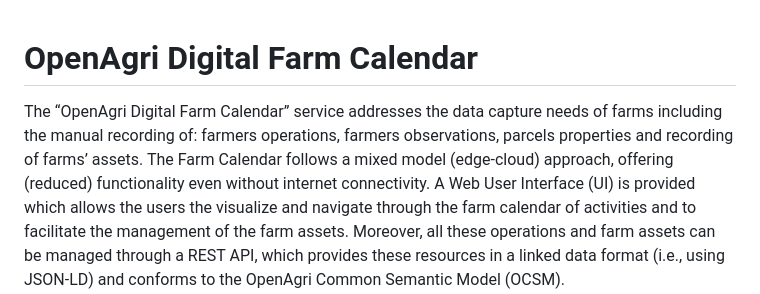
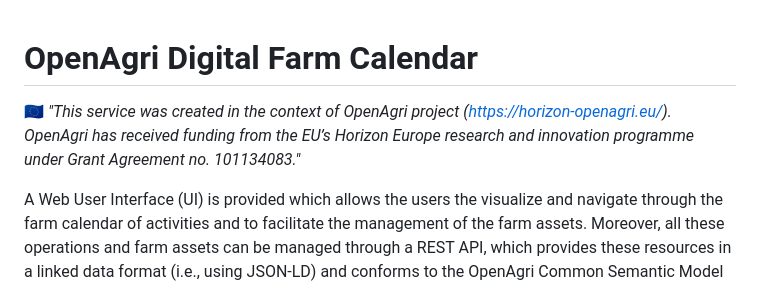
Before and after one commit to openagri-eu/farmcalendar, a Markdown page: README.md, the part around the change. GitHub-like rendering.

Commit message:
adding info on EU horizon funding

```diff
--- a/README.md
+++ b/README.md
@@ -1,6 +1,8 @@
 # OpenAgri Digital Farm Calendar
+🇪🇺
+*"This service was created in the context of OpenAgri project (https://horizon-openagri.eu/). OpenAgri has received funding from the EU’s Horizon Europe research and innovation programme under Grant Agreement no. 101134083."*
 
-The “OpenAgri Digital Farm Calendar” service addresses the data capture needs of farms including the manual recording of: farmers operations, farmers observations, parcels properties and recording of farms’ assets. The Farm Calendar follows a mixed model (edge-cloud) approach, offering (reduced) functionality even without internet connectivity.
+
 A Web User Interface (UI) is provided which allows the users the visualize and navigate through the farm calendar of activities and to facilitate the management of the farm assets.
 Moreover, all these operations and farm assets can be managed through a REST API, which provides these resources in a linked data format (i.e., using JSON-LD) and conforms to the OpenAgri Common Semantic Model (OCSM).
 
```
